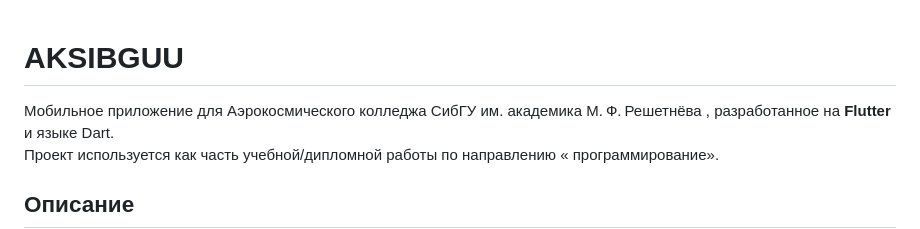
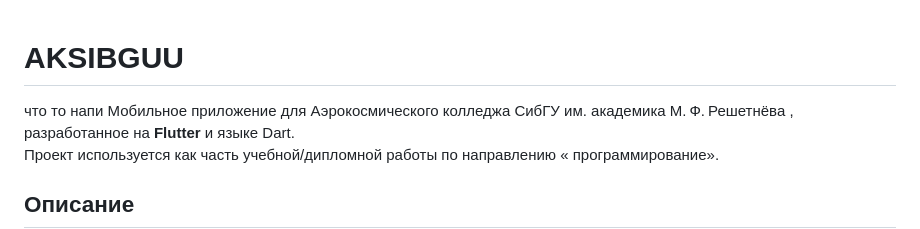
Before and after one commit to ZZZzzz-228/aksibguu_v2, a Markdown page: README.md, the part around the change. GitHub-like rendering.

```diff
--- a/README.md
+++ b/README.md
@@ -1,5 +1,5 @@
 # AKSIBGUU
-
+что то напи
 Мобильное приложение для Аэрокосмического колледжа СибГУ им. академика М. Ф. Решетнёва , разработанное на **Flutter** и языке Dart.
 Проект используется как часть учебной/дипломной работы по направлению « программирование».
 
```
